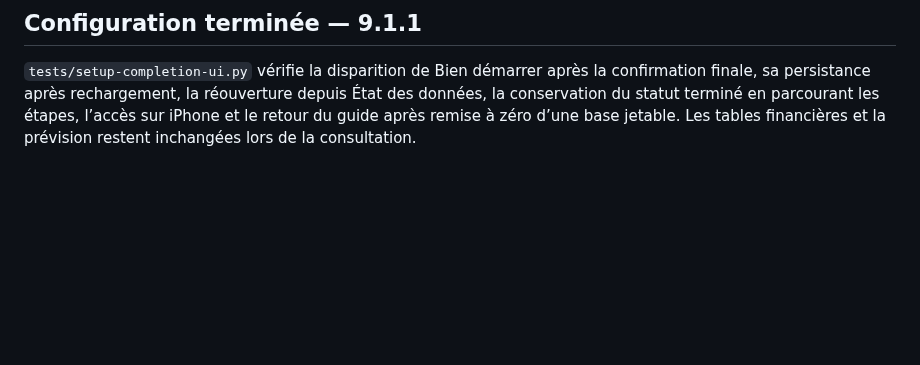
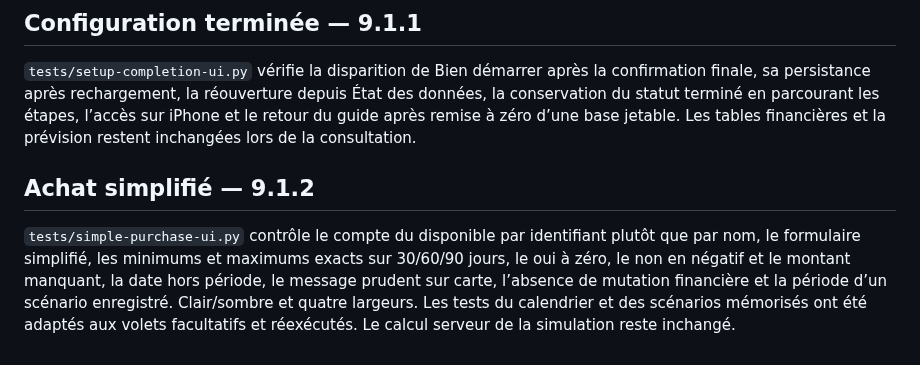
Before and after one commit to alexforget82/Budget, a Markdown page: TESTS.md, the part around the change. Rendered like a GitHub page; blank space fills up the shorter version.

```diff
--- a/TESTS.md
+++ b/TESTS.md
@@ -402,3 +402,7 @@ Cinq tests API couvrent : réel depuis le 18 inclus et jusqu’à la fin d’oct
 ## Configuration terminée — 9.1.1
 
 `tests/setup-completion-ui.py` vérifie la disparition de Bien démarrer après la confirmation finale, sa persistance après rechargement, la réouverture depuis État des données, la conservation du statut terminé en parcourant les étapes, l’accès sur iPhone et le retour du guide après remise à zéro d’une base jetable. Les tables financières et la prévision restent inchangées lors de la consultation.
+
+## Achat simplifié — 9.1.2
+
+`tests/simple-purchase-ui.py` contrôle le compte du disponible par identifiant plutôt que par nom, le formulaire simplifié, les minimums et maximums exacts sur 30/60/90 jours, le oui à zéro, le non en négatif et le montant manquant, la date hors période, le message prudent sur carte, l’absence de mutation financière et la période d’un scénario enregistré. Clair/sombre et quatre largeurs. Les tests du calendrier et des scénarios mémorisés ont été adaptés aux volets facultatifs et réexécutés. Le calcul serveur de la simulation reste inchangé.
```
Also changed, not shown: README.md (+8 -0 lines), docs/achat-simple-achat-dark-iphone.png (added), docs/achat-simple-achat-light-iphone.png (added), docs/achat-simple-reponse-30.png (added), docs/achat-simple-reponse-60.png (added), docs/achat-simple-reponse-90.png (added), 12 other files.
